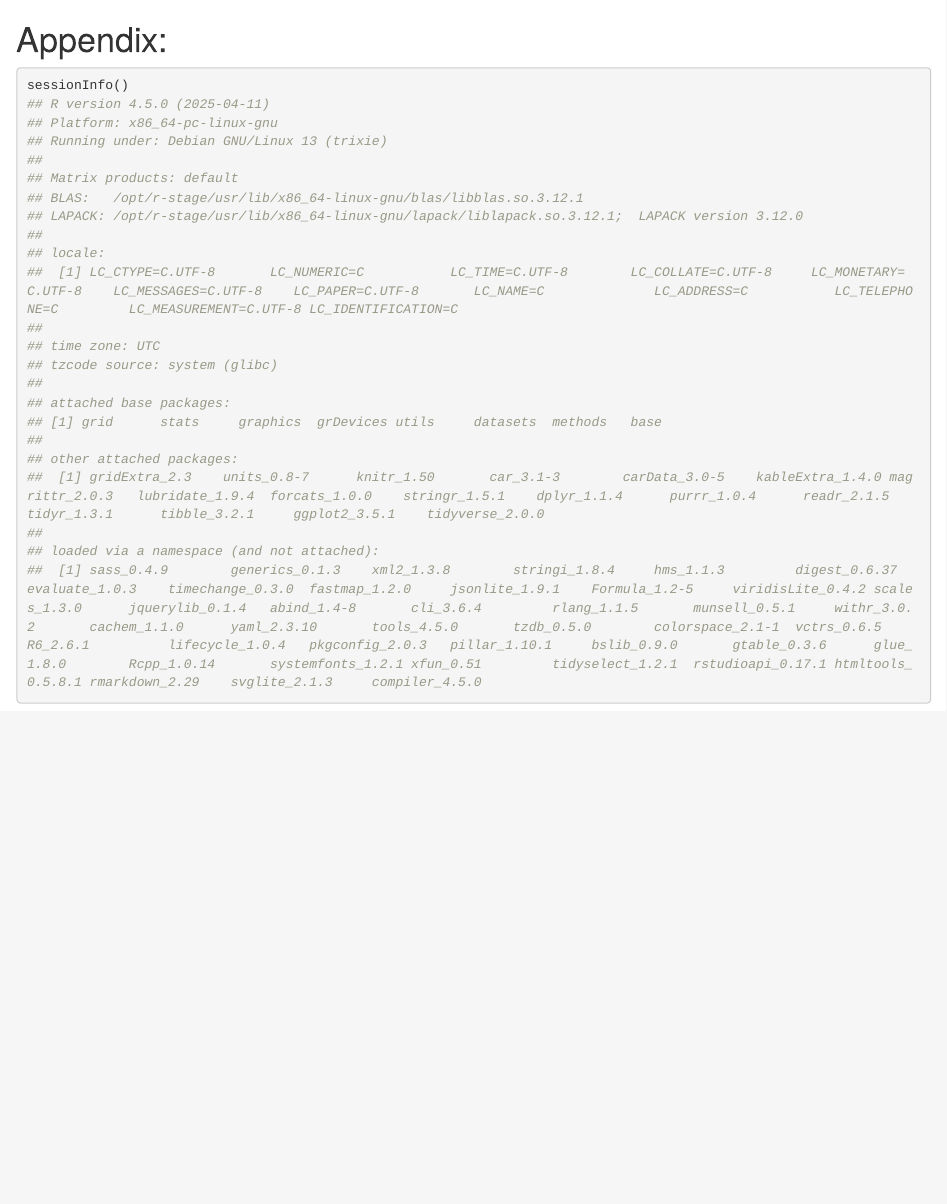
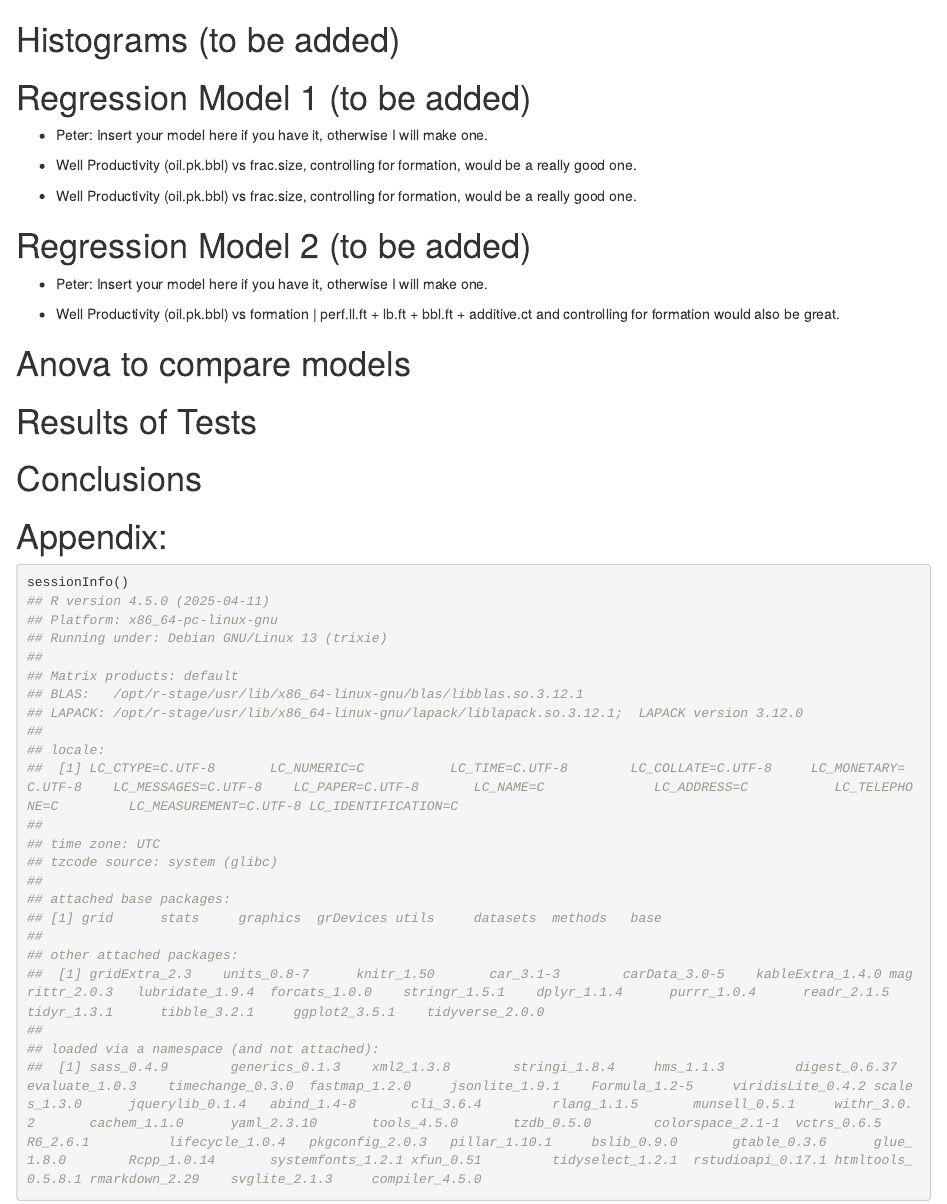
Before and after one commit to PeterFlaming/DDS_Case_Study_2, an R Markdown document (src/Final_Analysis.Rmd): the page in a window 1100 px wide, from 7800 px down. Rendered offline with R 4.5, knitr and Pandoc, with nearby package versions; drawn as R Markdown's standard HTML page in place of the format the file asks for; some code elsewhere in the file could not run offline; long lines of code are wrapped.

Commit message:
added final steps

````diff
--- a/src/Final_Analysis.Rmd
+++ b/src/Final_Analysis.Rmd
@@ -120,6 +120,31 @@ CTOP companies no longer have to rely on hope as a strategy for finding producti
 ```{r exp_freq_status}
 ```
 
+# Histograms (to be added)
+
+# Regression Model 1  (to be added)
+
+ - Peter: Insert your model here if you have it, otherwise I will make one.
+
+ - Well Productivity (oil.pk.bbl) vs frac.size, controlling for formation, would be a really good one.
+  - Well Productivity (oil.pk.bbl) vs frac.size, controlling for formation, would be a really good one.
+
+# Regression Model 2  (to be added)
+
+ - Peter: Insert your model here if you have it, otherwise I will make one.
+
+- Well Productivity (oil.pk.bbl) vs formation | perf.ll.ft + lb.ft + bbl.ft + additive.ct and controlling for formation would also be great.
+
+# Anova to compare models
+
+
+
+# Results of Tests
+
+
+
+# Conclusions
+
 
 
 # Appendix:
````
Also changed, not shown: src/Final_Analysis.Rmd (2 more changed lines), 1 other file.
